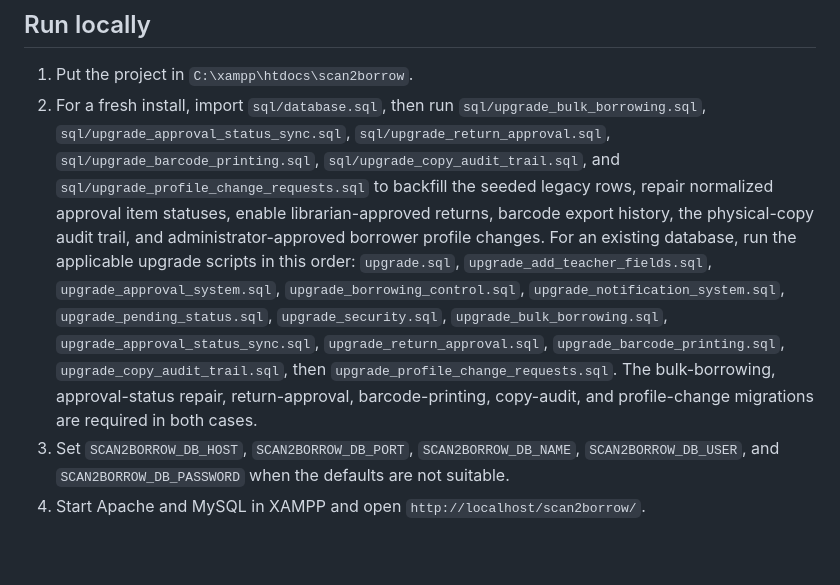
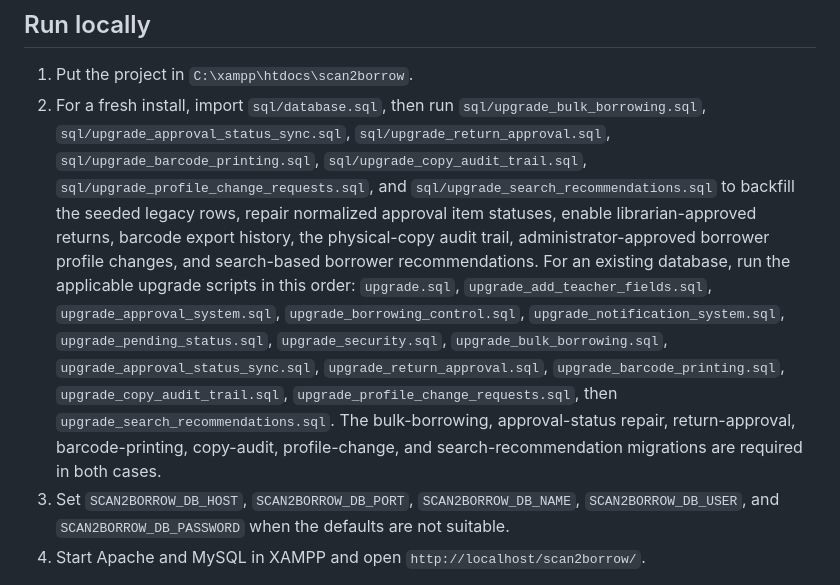
Before and after one commit to adriaanamd/Scan2Borrow, a Markdown page: README.md, the part around the change. GitHub-like rendering; blank space fills up the shorter version.

Commit message:
docs: document recommendation migration

```diff
--- a/README.md
+++ b/README.md
@@ -5,7 +5,7 @@ Scan2Borrow is a library management and borrowing system for Binalbagan Catholic
 ## Run locally
 
 1. Put the project in `C:\xampp\htdocs\scan2borrow`.
-2. For a fresh install, import `sql/database.sql`, then run `sql/upgrade_bulk_borrowing.sql`, `sql/upgrade_approval_status_sync.sql`, `sql/upgrade_return_approval.sql`, `sql/upgrade_barcode_printing.sql`, `sql/upgrade_copy_audit_trail.sql`, and `sql/upgrade_profile_change_requests.sql` to backfill the seeded legacy rows, repair normalized approval item statuses, enable librarian-approved returns, barcode export history, the physical-copy audit trail, and administrator-approved borrower profile changes. For an existing database, run the applicable upgrade scripts in this order: `upgrade.sql`, `upgrade_add_teacher_fields.sql`, `upgrade_approval_system.sql`, `upgrade_borrowing_control.sql`, `upgrade_notification_system.sql`, `upgrade_pending_status.sql`, `upgrade_security.sql`, `upgrade_bulk_borrowing.sql`, `upgrade_approval_status_sync.sql`, `upgrade_return_approval.sql`, `upgrade_barcode_printing.sql`, `upgrade_copy_audit_trail.sql`, then `upgrade_profile_change_requests.sql`. The bulk-borrowing, approval-status repair, return-approval, barcode-printing, copy-audit, and profile-change migrations are required in both cases.
+2. For a fresh install, import `sql/database.sql`, then run `sql/upgrade_bulk_borrowing.sql`, `sql/upgrade_approval_status_sync.sql`, `sql/upgrade_return_approval.sql`, `sql/upgrade_barcode_printing.sql`, `sql/upgrade_copy_audit_trail.sql`, `sql/upgrade_profile_change_requests.sql`, and `sql/upgrade_search_recommendations.sql` to backfill the seeded legacy rows, repair normalized approval item statuses, enable librarian-approved returns, barcode export history, the physical-copy audit trail, administrator-approved borrower profile changes, and search-based borrower recommendations. For an existing database, run the applicable upgrade scripts in this order: `upgrade.sql`, `upgrade_add_teacher_fields.sql`, `upgrade_approval_system.sql`, `upgrade_borrowing_control.sql`, `upgrade_notification_system.sql`, `upgrade_pending_status.sql`, `upgrade_security.sql`, `upgrade_bulk_borrowing.sql`, `upgrade_approval_status_sync.sql`, `upgrade_return_approval.sql`, `upgrade_barcode_printing.sql`, `upgrade_copy_audit_trail.sql`, `upgrade_profile_change_requests.sql`, then `upgrade_search_recommendations.sql`. The bulk-borrowing, approval-status repair, return-approval, barcode-printing, copy-audit, profile-change, and search-recommendation migrations are required in both cases.
 3. Set `SCAN2BORROW_DB_HOST`, `SCAN2BORROW_DB_PORT`, `SCAN2BORROW_DB_NAME`, `SCAN2BORROW_DB_USER`, and `SCAN2BORROW_DB_PASSWORD` when the defaults are not suitable.
 4. Start Apache and MySQL in XAMPP and open `http://localhost/scan2borrow/`.
 
```
